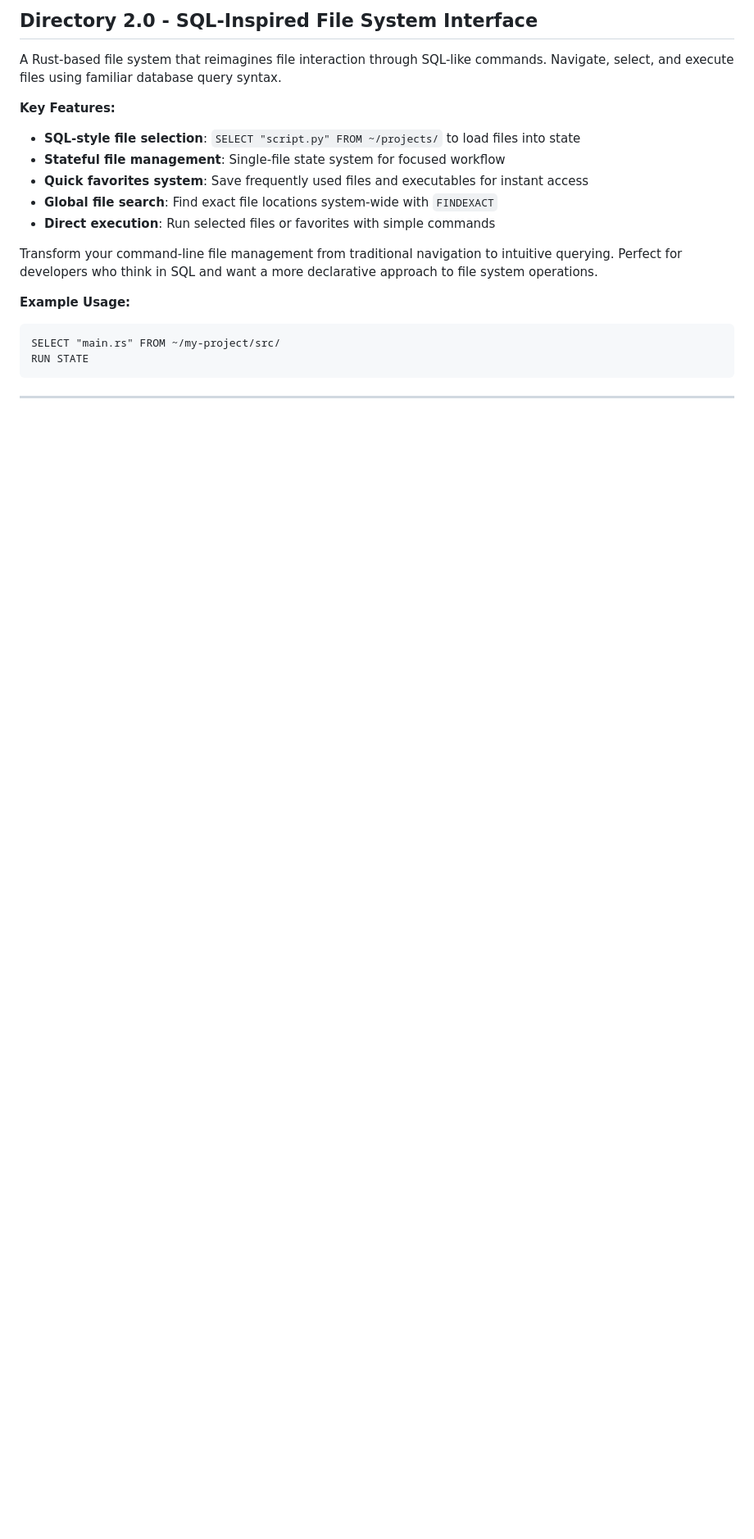
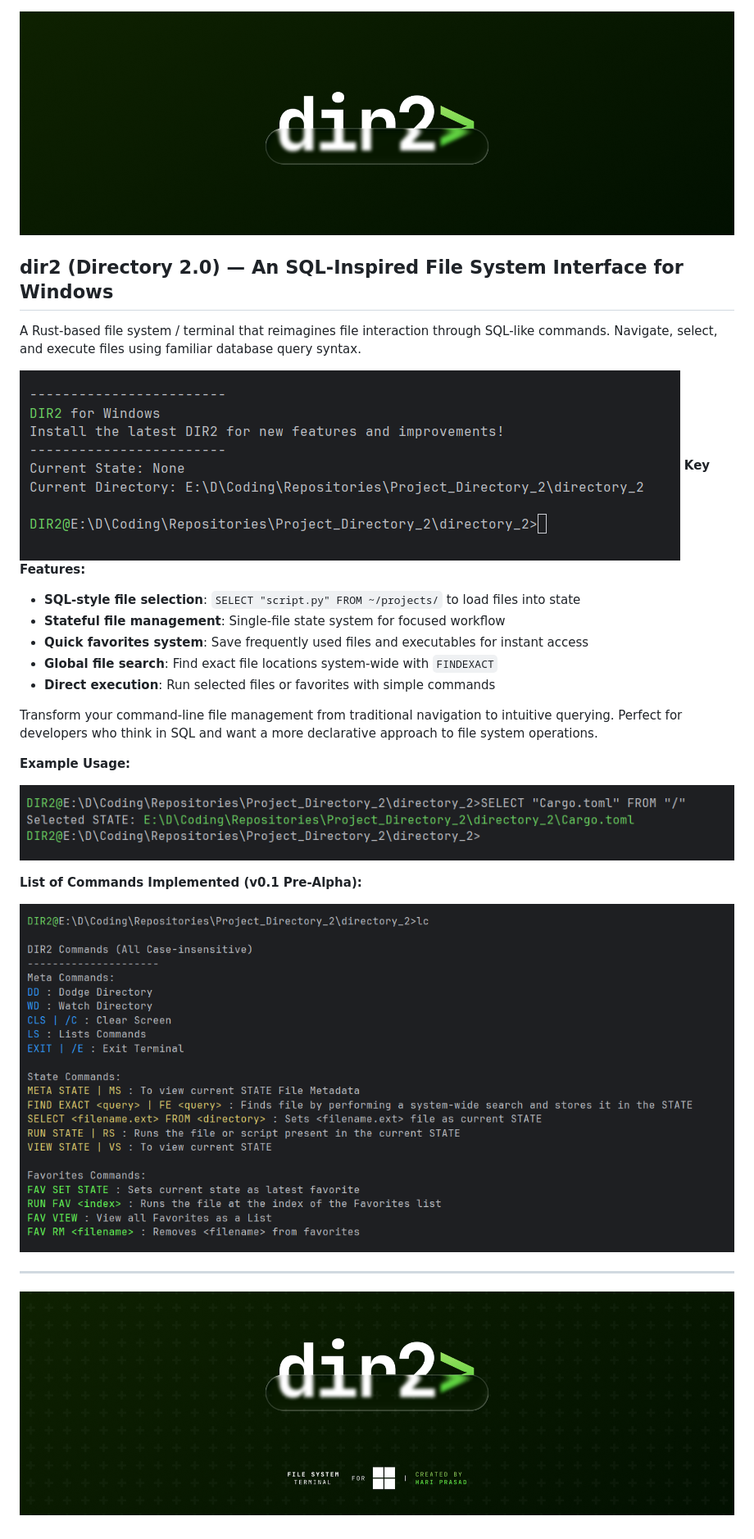
Before and after one commit to itcodehery/Project_Directory_2, a Markdown page: README.md, the part around the change. Shown at 82% size. GitHub-like rendering; pictures changed too: images/clean_banner.png (added), images/commands_list.png (added), images/end_banner.png (added); blank space fills up the shorter version.

````diff
--- a/README.md
+++ b/README.md
@@ -1,7 +1,10 @@
-## Directory 2.0 - SQL-Inspired File System Interface
 
-A Rust-based file system that reimagines file interaction through SQL-like commands. Navigate, select, and execute files using familiar database query syntax.
+![DIR2 Banner](images/clean_banner.png)
+## dir2 (Directory 2.0) — An SQL-Inspired File System Interface for Windows
 
+A Rust-based file system / terminal that reimagines file interaction through SQL-like commands. Navigate, select, and execute files using familiar database query syntax.
+
+![DIR2 Home](images/main.png)
 **Key Features:**
 
 - **SQL-style file selection**: `SELECT "script.py" FROM ~/projects/` to load files into state
@@ -14,9 +17,12 @@ Transform your command-line file management from traditional navigation to intui
 
 **Example Usage:**
 
-```
-SELECT "main.rs" FROM ~/my-project/src/
-RUN STATE
-```
+![DIR2 Select Example](images/select_example.png)
+
+**List of Commands Implemented (v0.1 Pre-Alpha):**
+
+![DIR2 Commands List](images/commands_list.png)
 
 ---
+
+![DIR2 End Banner](images/end_banner.png)
````
